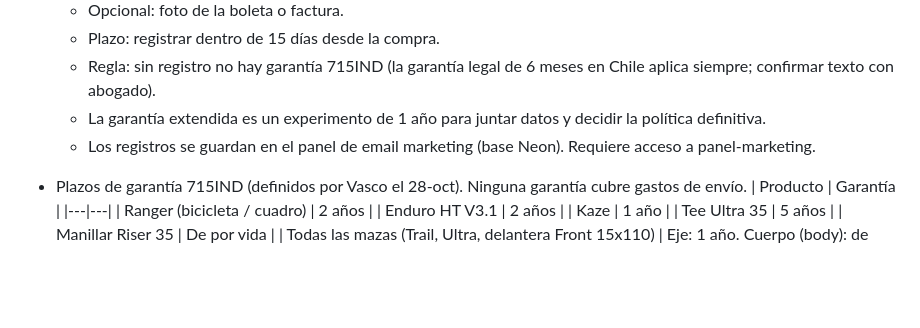
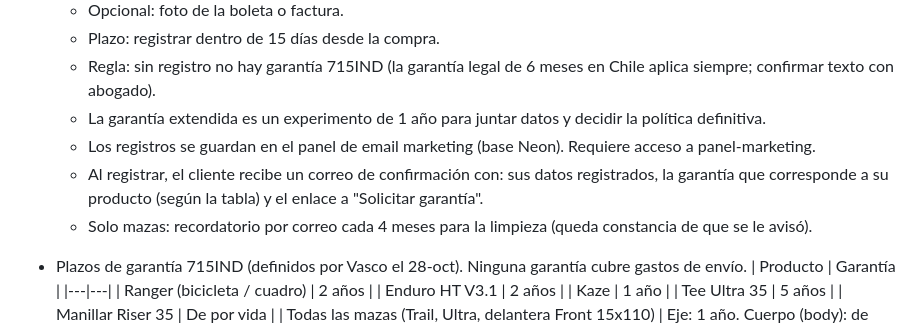
Before and after one commit to Farinabikestore/715ind-web, a Markdown page: PENDIENTES.md, the part around the change. GitHub-like rendering; blank space fills up the shorter version.

Commit message:
Pendientes: correo de confirmación y recordatorio de mantención
Co-Authored-By: Claude Opus 5.5 <noreply@anthropic.com>
Claude-Session: https://claude.ai/code/session_01XNwhPkDbZUjezi963oTVwj

```diff
--- a/PENDIENTES.md
+++ b/PENDIENTES.md
@@ -32,6 +32,9 @@ Lista de trabajo acordada con Vasco. Se actualiza a medida que se avanza.
   - Regla: sin registro no hay garantía 715IND (la garantía legal de 6 meses en Chile aplica siempre; confirmar texto con abogado).
   - La garantía extendida es un experimento de 1 año para juntar datos y decidir la política definitiva.
   - Los registros se guardan en el panel de email marketing (base Neon). Requiere acceso a panel-marketing.
+  - Al registrar, el cliente recibe un correo de confirmación con: sus datos registrados, la garantía que corresponde
+    a su producto (según la tabla) y el enlace a "Solicitar garantía".
+  - Solo mazas: recordatorio por correo cada 4 meses para la limpieza (queda constancia de que se le avisó).
 
 - Plazos de garantía 715IND (definidos por Vasco el 28-oct). Ninguna garantía cubre gastos de envío.
   | Producto | Garantía |
```
